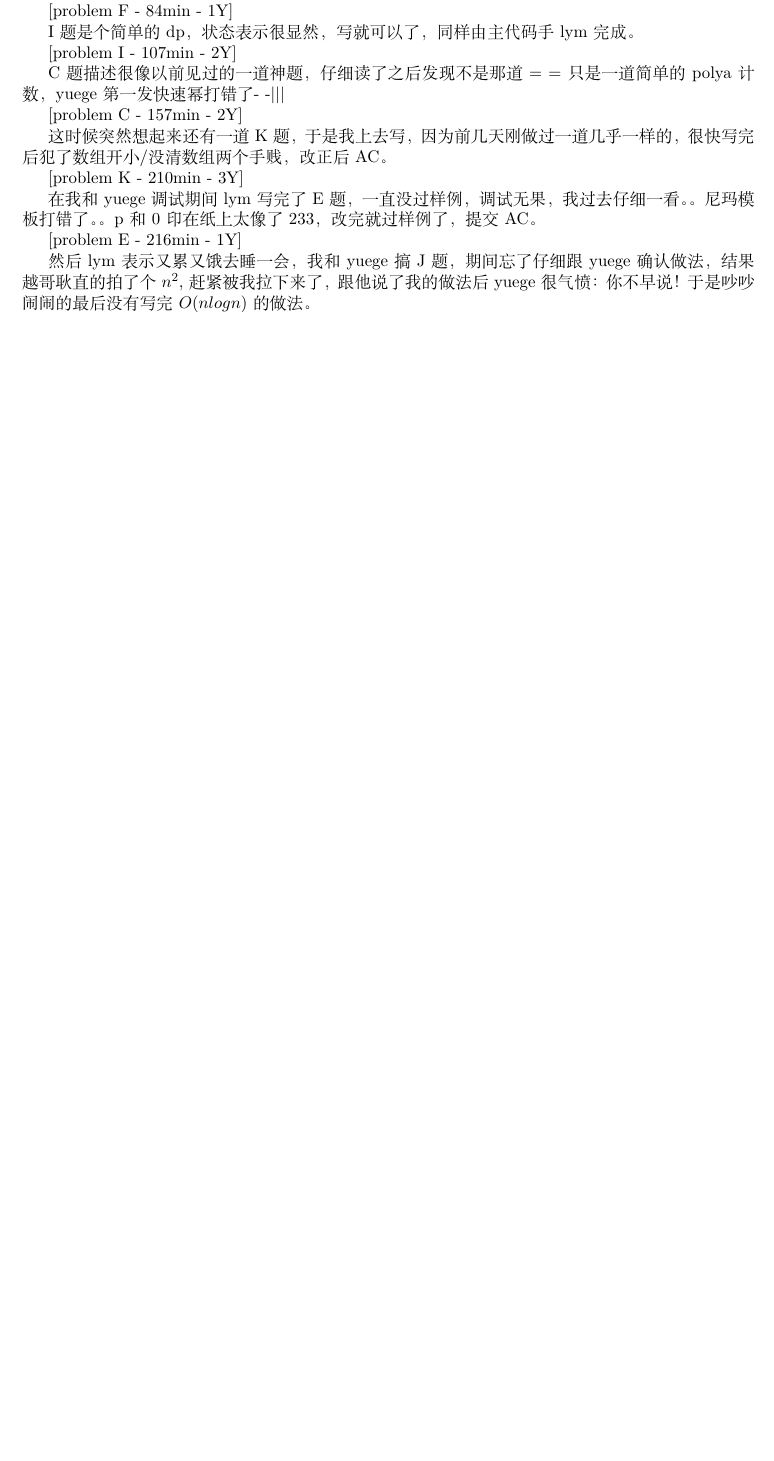
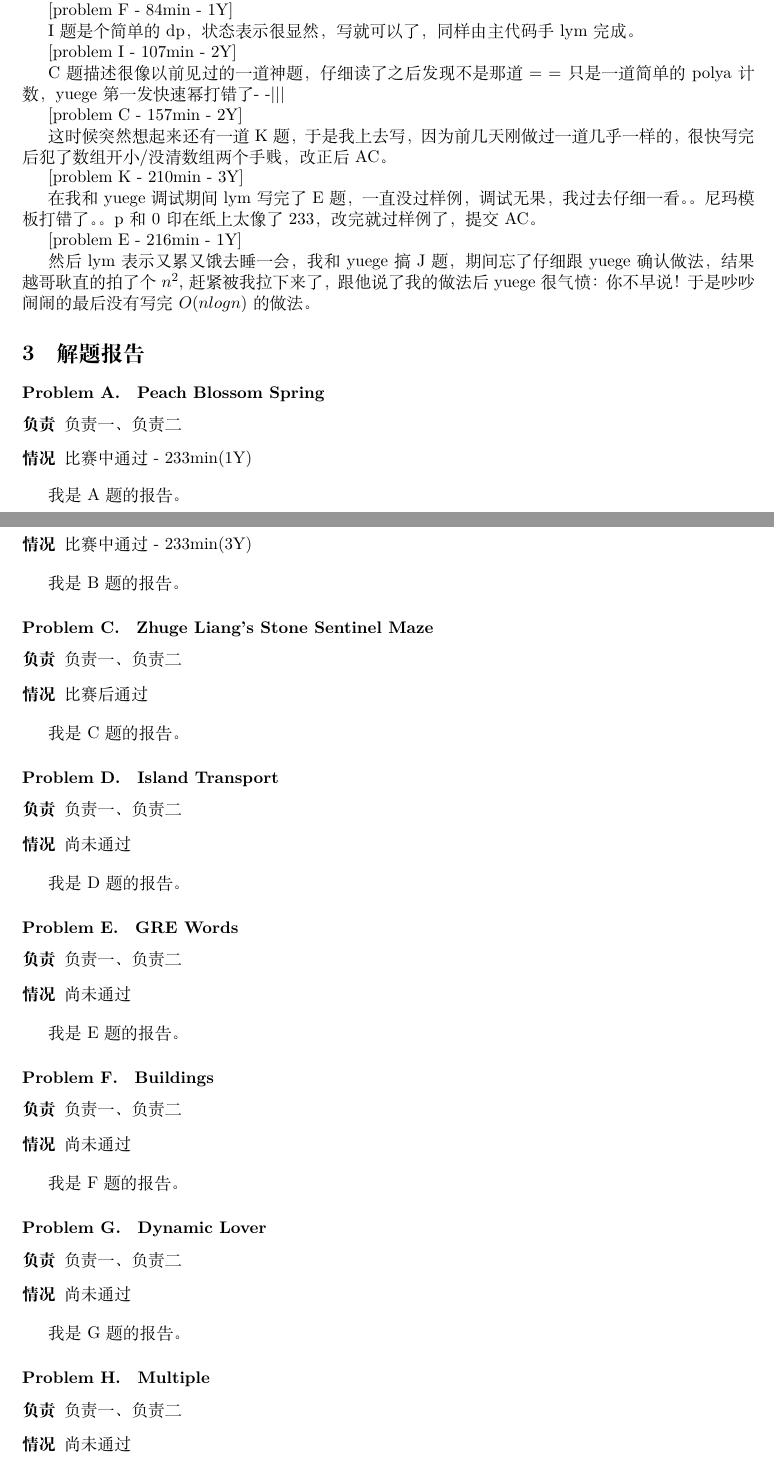
Before and after one commit to CodingYue/acm-icpc, a LaTeX document (acm-summary/tex/Train0818.tex): part of the page before the commit and two parts of pages 1 and 2 of 3 after it, the two joined at a grey line, cut so that both start at the same text, the shorter picture padded with empty space. Compiled offline with XeLaTeX; a missing font is replaced by an installed copy or a similar font.

Commit message:
add solution

```diff
--- a/acm-summary/tex/Train0818.tex
+++ b/acm-summary/tex/Train0818.tex
@@ -71,3 +71,76 @@ C题描述很像以前见过的一道神题，仔细读了之后发现不是那
 
 然后lym表示又累又饿去睡一会，我和yuege搞J题，期间忘了仔细跟yuege确认做法，结果越哥耿直的拍了个$n^2$,赶紧被我拉下来了，跟他说了我的做法后yuege很气愤：你不早说！于是吵吵闹闹的最后没有写完$O(nlogn)$的做法。
 
+\section{解题报告}
+
+
+\problem{Peach Blossom Spring}
+
+\begin{description}
+\item[负责] 负责一、负责二
+\item[情况] 比赛中通过 - 233min(1Y)
+\end{description}
+
+我是A题的报告。
+
+\problem{Astrolabe}
+
+\begin{description}
+\item[负责] 负责一、负责二
+\item[情况] 比赛中通过 - 233min(3Y)
+\end{description}
+
+我是B题的报告。
+
+\problem{Zhuge Liang's Stone Sentinel Maze}
+
+\begin{description}
+\item[负责] 负责一、负责二
+\item[情况] 比赛后通过
+\end{description}
+
+我是C题的报告。
+
+\problem{Island Transport}
+
+\begin{description}
+\item[负责] 负责一、负责二
+\item[情况] 尚未通过
+\end{description}
+
+我是D题的报告。
+
+\problem{GRE Words}
+
+\begin{description}
+\item[负责] 负责一、负责二
+\item[情况] 尚未通过
+\end{description}
+
+我是E题的报告。
+
+\problem{Buildings}
+
+\begin{description}
+\item[负责] 负责一、负责二
+\item[情况] 尚未通过
+\end{description}
+
+我是F题的报告。
+
+\problem{Dynamic Lover}
+
+\begin{description}
+\item[负责] 负责一、负责二
+\item[情况] 尚未通过
+\end{description}
+
+我是G题的报告。
+
+
+\problem{Multiple}
+
+\begin{description}
+\item[负责] 负责一、负责二
+\item[情况] 尚未通过
+\end{description}
```
Also changed, not shown: acm-summary/tex/Train0818.tex (33 more changed lines).
